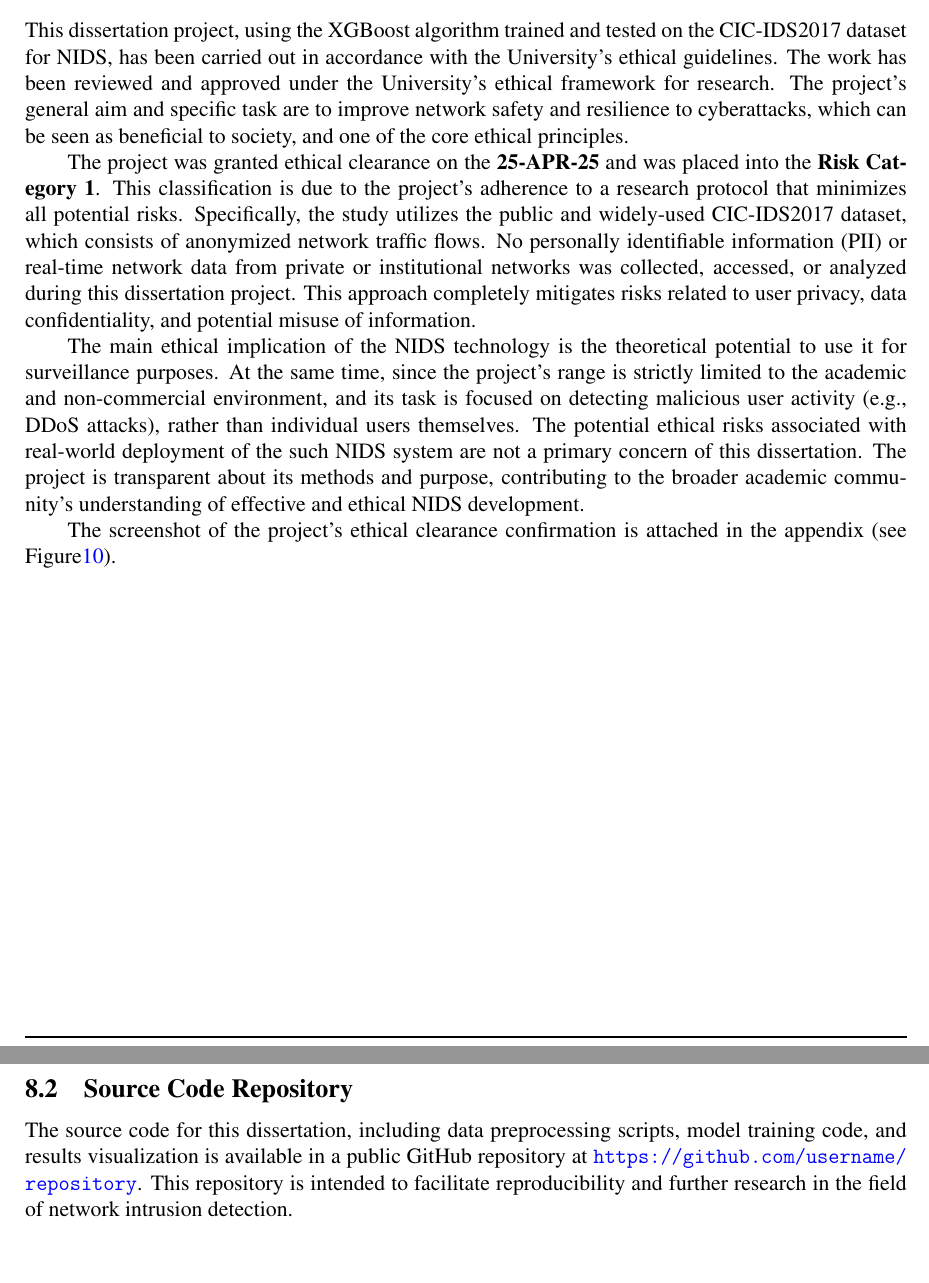
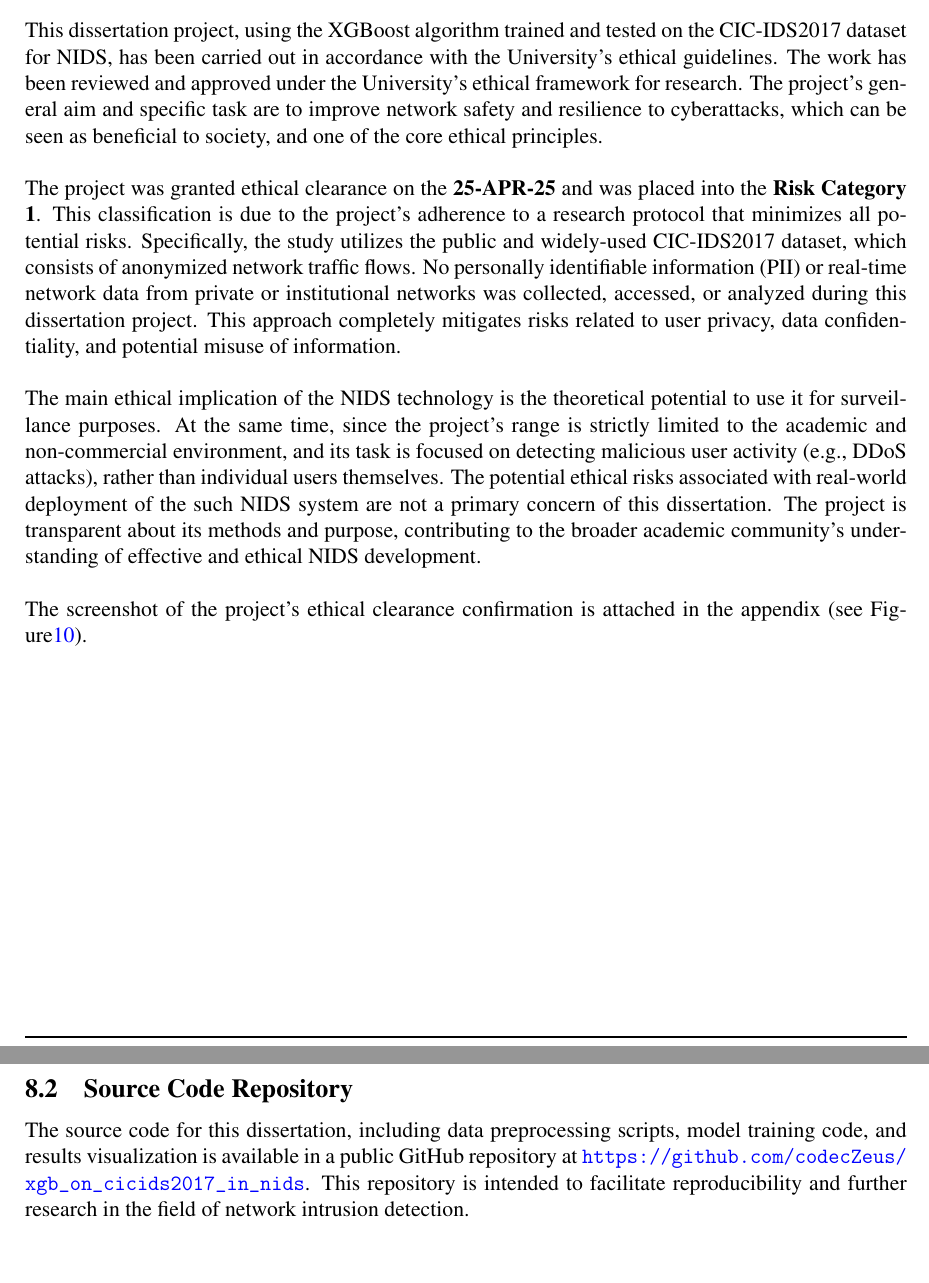
Before and after one commit to codecZeus/xgb_on_cicids2017_in_nids, a LaTeX paper (write-up/xgb_on_cicids2017_for_nids.tex, which reads write-up/sources/8_ethics.tex, write-up/sources/9_appendix.tex): two parts of pages 85 and 104 of 104, joined at a grey line, cut so that both start at the same text. Compiled offline with pdfLaTeX.

Commit message:
fix typo

```diff
--- a/write-up/sources/8_ethics.tex
+++ b/write-up/sources/8_ethics.tex
@@ -3,20 +3,20 @@
 This dissertation project, using the XGBoost algorithm trained and tested on the CIC-IDS2017 dataset for NIDS,
 has been carried out in accordance with the University's ethical guidelines. The work has been reviewed and approved under
 the University's ethical framework for research. The project's general aim and specific task are to improve network safety and
-resilience to cyberattacks, which can be seen as beneficial to society, and one of the core ethical principles.
+resilience to cyberattacks, which can be seen as beneficial to society, and one of the core ethical principles.\\
 
-The project was granted ethical clearance on the \textbf{25-APR-25} and was placed into the \textbf{Risk Category 1}. This
+\noindent The project was granted ethical clearance on the \textbf{25-APR-25} and was placed into the \textbf{Risk Category 1}. This
 classification is due to the project's adherence to a research protocol that minimizes all potential risks. Specifically,
 the study utilizes the public and widely-used CIC-IDS2017 dataset, which consists of anonymized network traffic flows. No
 personally identifiable information (PII) or real-time network data from private or institutional networks was collected,
 accessed, or analyzed during this dissertation project. This approach completely mitigates risks related to user privacy,
-data confidentiality, and potential misuse of information.
+data confidentiality, and potential misuse of information.\\
 
-The main ethical implication of the NIDS technology is the theoretical potential to use it for surveillance purposes. At the same
+\noindent The main ethical implication of the NIDS technology is the theoretical potential to use it for surveillance purposes. At the same
 time, since the project's range is strictly limited to the academic and non-commercial environment, and its task is focused on
 detecting malicious user activity (e.g., DDoS attacks), rather than individual users themselves. The potential ethical risks
 associated with real-world deployment of the such NIDS system are not a primary concern of this dissertation. The project is
 transparent about its methods and purpose, contributing to the broader academic community's understanding of effective and
-ethical NIDS development.
+ethical NIDS development.\\
 
-The screenshot of the project's ethical clearance confirmation is attached in the appendix (see Figure\ref{fig:ethical_clearance}).
+\noindent The screenshot of the project's ethical clearance confirmation is attached in the appendix (see Figure\ref{fig:ethical_clearance}).
--- a/write-up/sources/9_appendix.tex
+++ b/write-up/sources/9_appendix.tex
@@ -227,5 +227,5 @@ Ethical clearance confirmation screenshot:
 
 \subsection{Source Code Repository}
 The source code for this dissertation, including data preprocessing scripts, model training code, and results visualization
- is available in a public GitHub repository at \url{https://github.com/username/repository}. This repository is intended to
+ is available in a public GitHub repository at \url{https://github.com/codecZeus/xgb_on_cicids2017_in_nids}. This repository is intended to
  facilitate reproducibility and further research in the field of network intrusion detection.
```
Also changed, not shown: write-up/sources/3_literature_review.tex (+4 -5 lines), write-up/xgb_on_cicids2017_for_nids.pdf.
